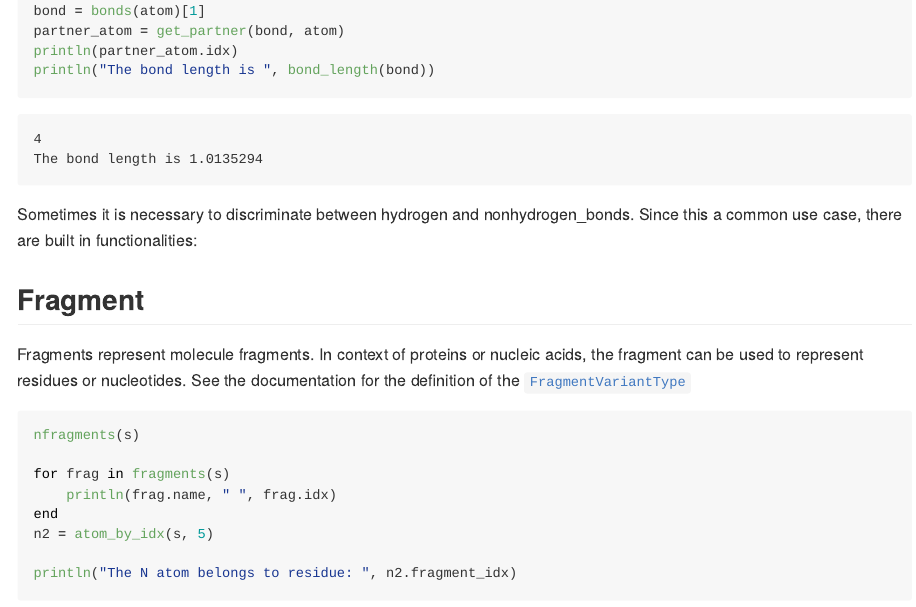
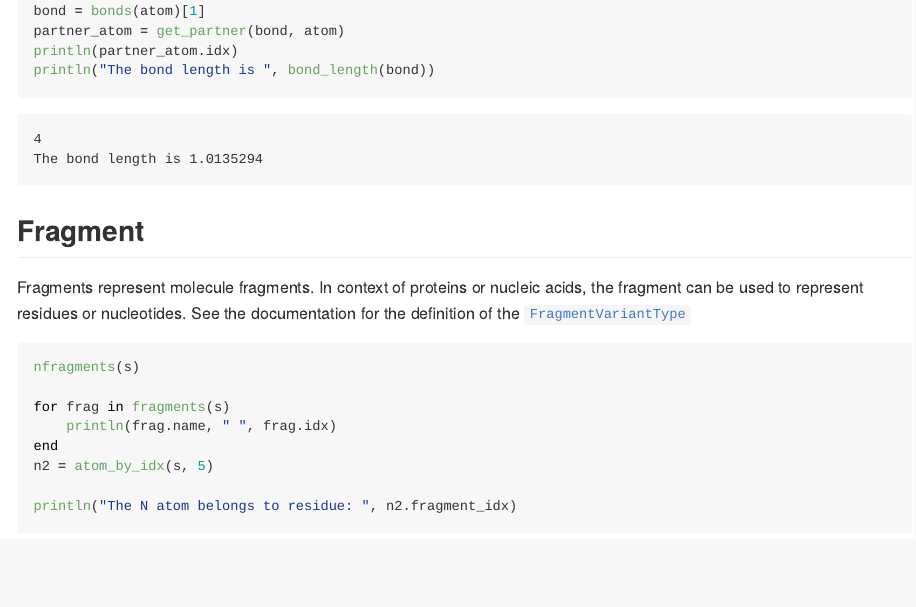
Before and after one commit to hildebrandtlab/BiochemicalAlgorithms.jl, a Quarto document (tutorials/core_components.qmd): the page in a window 1100 px wide, from 6510 px down. The pictures show the output file docs/src/tutorials/core_components.md that the author committed with the source, drawn offline in the style of GitHub; long lines of code are wrapped.

Commit message:
Docs: remove incomplete section from core component tutorial
Signed-off-by: Thomas Kemmer <thomas@binaryden.de>

````diff
--- a/tutorials/core_components.qmd
+++ b/tutorials/core_components.qmd
@@ -164,8 +164,6 @@ partner_atom = get_partner(bond, atom)
 println(partner_atom.idx)
 println("The bond length is ", bond_length(bond))
 ```
-
-Sometimes it is necessary to discriminate between hydrogen and nonhydrogen_bonds. Since this a common use case, there are built in functionalities:
 
 
 ## Fragment
````
Also changed, not shown: docs/src/tutorials/core_components.md.
